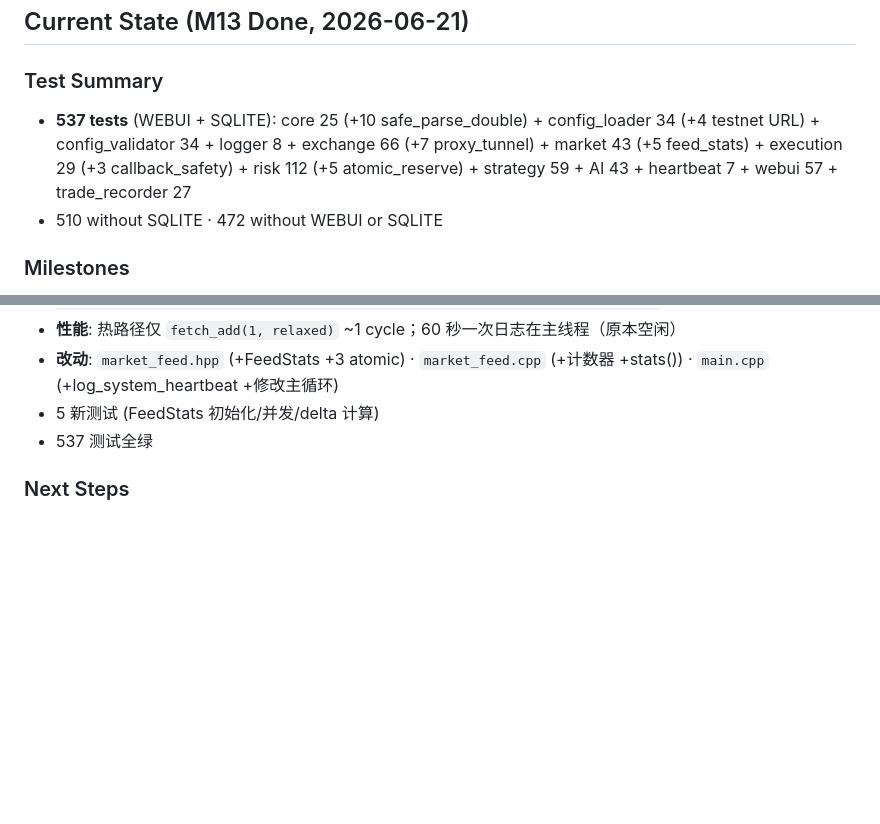
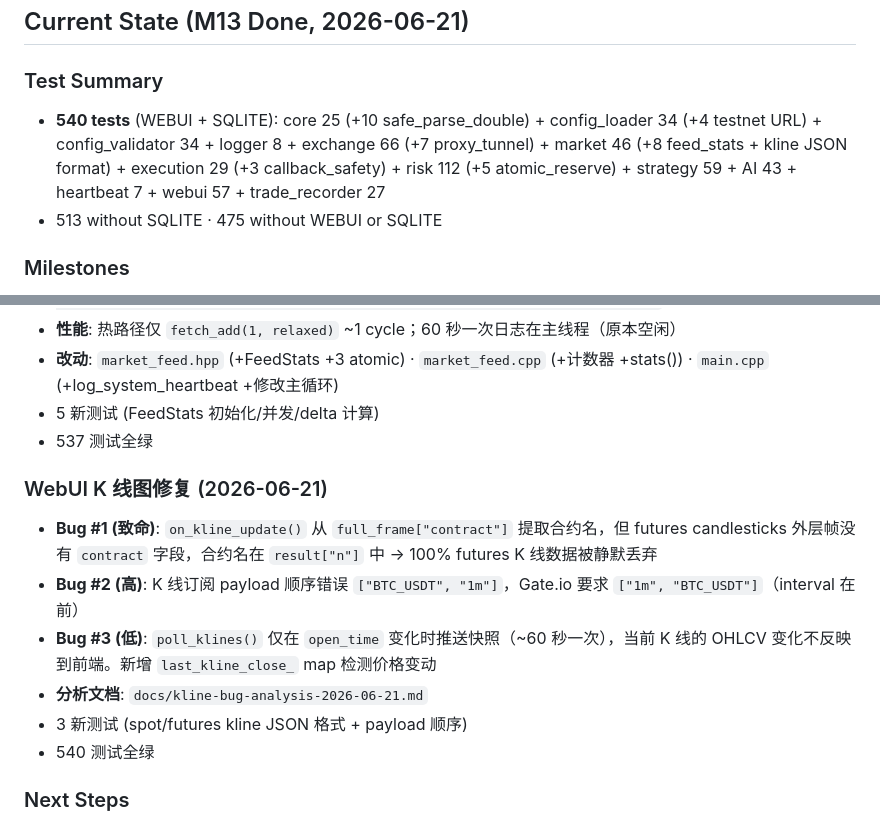
Before and after one commit to James-Xue/pulseTrader, a Markdown page: .claude/project-memory.md, 2 parts joined by grey strips. Drawn GitHub-style; blank space fills up the shorter version.

Commit message:
docs: update project memory with kline bug fixes and heartbeat logging

```diff
--- a/.claude/project-memory.md
+++ b/.claude/project-memory.md
@@ -32,8 +32,8 @@
 ## Current State (M13 Done, 2026-06-21)
 
 ### Test Summary
-- **537 tests** (WEBUI + SQLITE): core 25 (+10 safe_parse_double) + config_loader 34 (+4 testnet URL) + config_validator 34 + logger 8 + exchange 66 (+7 proxy_tunnel) + market 43 (+5 feed_stats) + execution 29 (+3 callback_safety) + risk 112 (+5 atomic_reserve) + strategy 59 + AI 43 + heartbeat 7 + webui 57 + trade_recorder 27
-- 510 without SQLITE · 472 without WEBUI or SQLITE
+- **540 tests** (WEBUI + SQLITE): core 25 (+10 safe_parse_double) + config_loader 34 (+4 testnet URL) + config_validator 34 + logger 8 + exchange 66 (+7 proxy_tunnel) + market 46 (+8 feed_stats + kline JSON format) + execution 29 (+3 callback_safety) + risk 112 (+5 atomic_reserve) + strategy 59 + AI 43 + heartbeat 7 + webui 57 + trade_recorder 27
+- 513 without SQLITE · 475 without WEBUI or SQLITE
 
 ### Milestones
 - **M1–M5** ✅: Core pipeline → strategy → risk → AI → WebUI → trading engine
@@ -123,6 +123,14 @@
 - 5 新测试 (FeedStats 初始化/并发/delta 计算)
 - 537 测试全绿
 
+### WebUI K 线图修复 (2026-06-21)
+- **Bug #1 (致命)**: `on_kline_update()` 从 `full_frame["contract"]` 提取合约名，但 futures candlesticks 外层帧没有 `contract` 字段，合约名在 `result["n"]` 中 → 100% futures K 线数据被静默丢弃
+- **Bug #2 (高)**: K 线订阅 payload 顺序错误 `["BTC_USDT", "1m"]`，Gate.io 要求 `["1m", "BTC_USDT"]`（interval 在前）
+- **Bug #3 (低)**: `poll_klines()` 仅在 `open_time` 变化时推送快照（~60 秒一次），当前 K 线的 OHLCV 变化不反映到前端。新增 `last_kline_close_` map 检测价格变动
+- **分析文档**: `docs/kline-bug-analysis-2026-06-21.md`
+- 3 新测试 (spot/futures kline JSON 格式 + payload 顺序)
+- 540 测试全绿
+
 ### Next Steps
 - ✅ #4 RiskManager TOCTOU — `PositionManager::reserve_notional()` 原子预留模式，单次 unique_lock 替代 3 次独立 shared_lock。`RiskEvalResult` 新增 `reservation_id`，`main.cpp` 失败路径 `cancel_reservation()`，成功路径自动消耗。5 新测试。
 - ✅ #5 OrderTracker 写锁下回调 — "锁内收集，锁外执行"模式：`process_order_update()` 和 `poll_order_status()` 的 `completion_callback_` 在 unique_lock 释放后调用。`set_completion_callback()` 加锁保护。新增 `test_simulate_ws_update()` / `test_try_shared_lock()` 测试接口。3 新测试。
```
